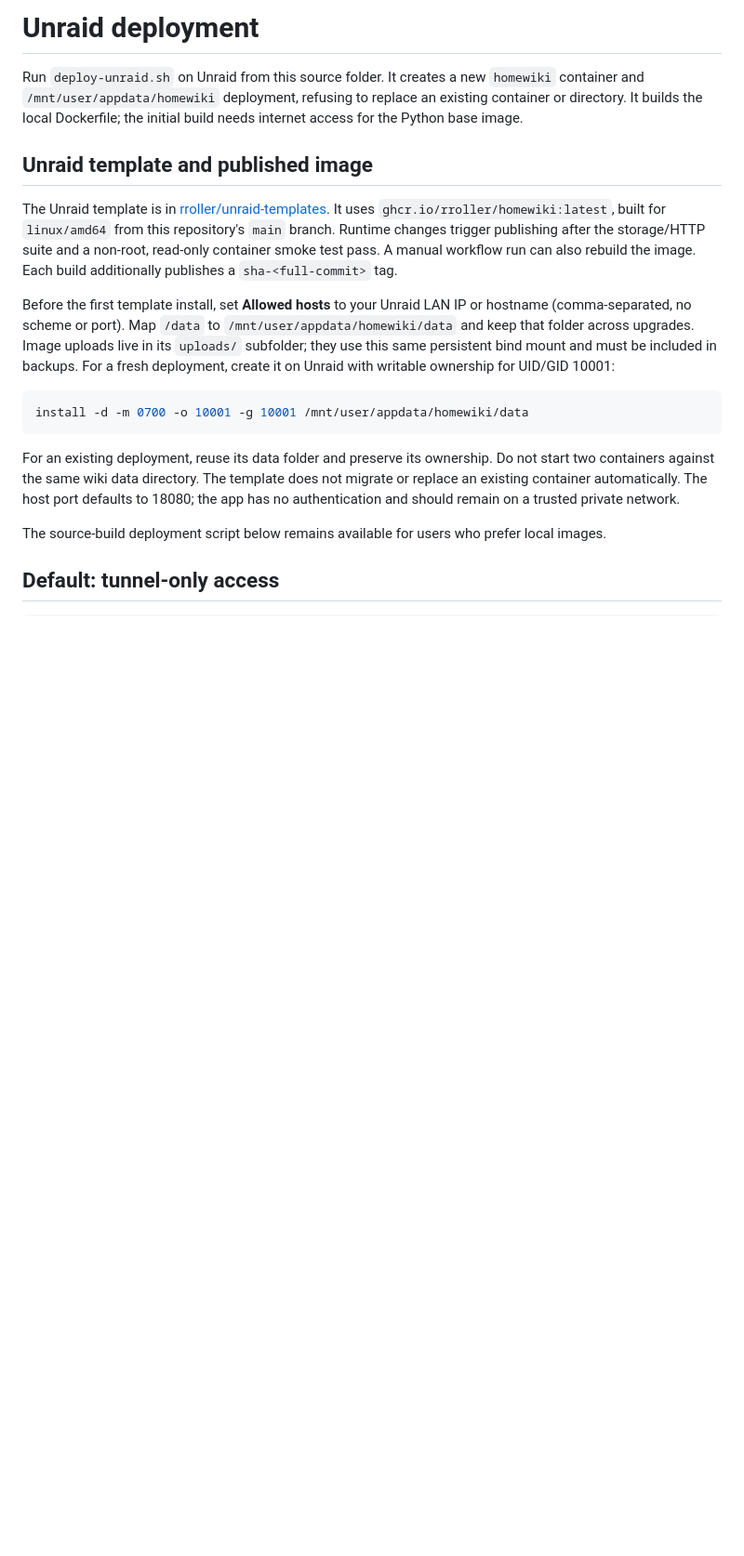
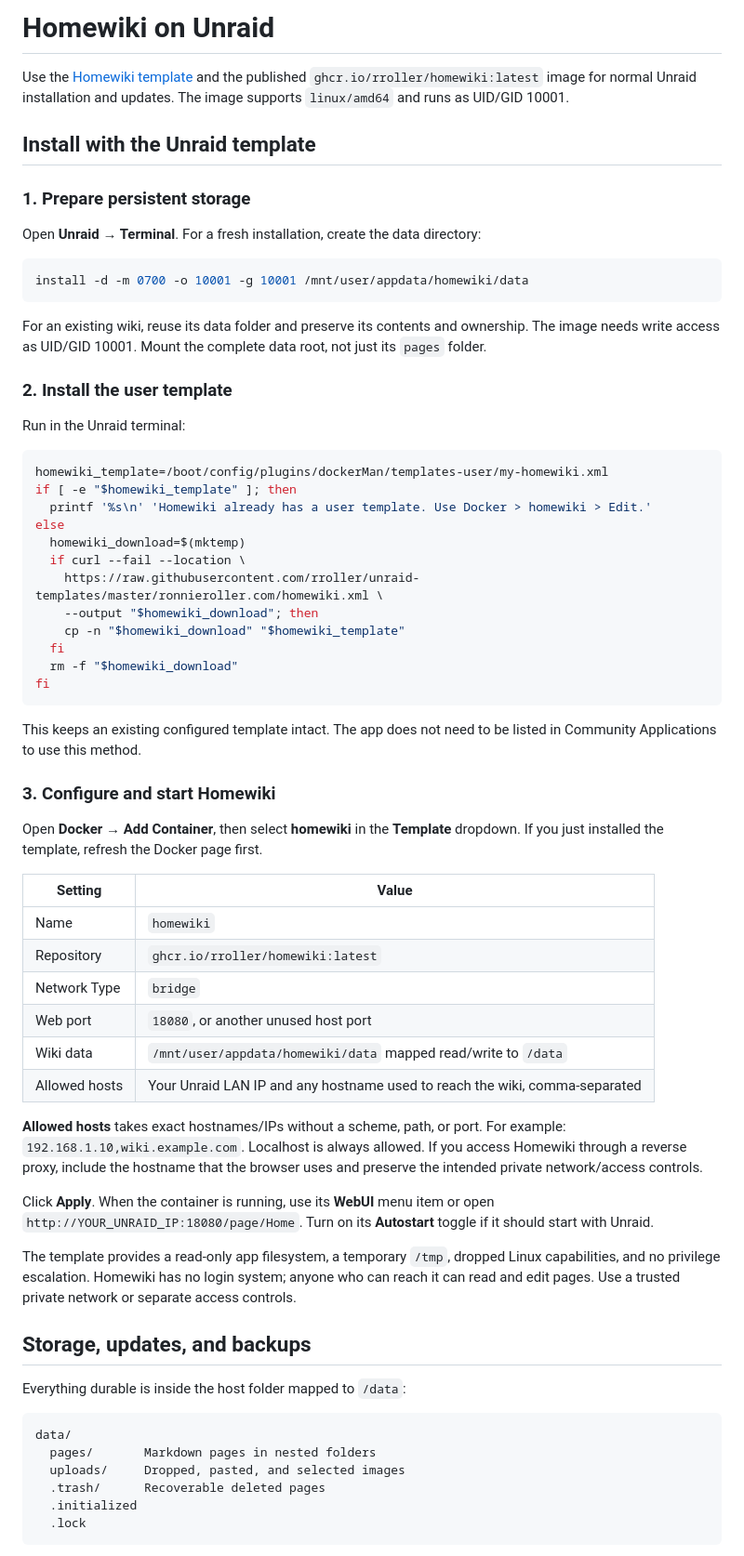
Before and after one commit to rroller/homewiki, a Markdown page: UNRAID.md, the part around one of its changes. Shown at 93% size. Rendered like a GitHub page; blank space fills up the shorter version.

````diff
--- a/UNRAID.md
+++ b/UNRAID.md
@@ -1,19 +1,69 @@
-# Unraid deployment
+# Homewiki on Unraid
 
-Run `deploy-unraid.sh` on Unraid from this source folder. It creates a new `homewiki` container and `/mnt/user/appdata/homewiki` deployment, refusing to replace an existing container or directory. It builds the local Dockerfile; the initial build needs internet access for the Python base image.
+Use the [Homewiki template](https://github.com/rroller/unraid-templates/blob/master/ronnieroller.com/homewiki.xml) and the published `ghcr.io/rroller/homewiki:latest` image for normal Unraid installation and updates. The image supports `linux/amd64` and runs as UID/GID 10001.
 
-## Unraid template and published image
+## Install with the Unraid template
 
-The Unraid template is in [rroller/unraid-templates](https://github.com/rroller/unraid-templates/blob/master/ronnieroller.com/homewiki.xml). It uses `ghcr.io/rroller/homewiki:latest`, built for `linux/amd64` from this repository's `main` branch. Runtime changes trigger publishing after the storage/HTTP suite and a non-root, read-only container smoke test pass. A manual workflow run can also rebuild the image. Each build additionally publishes a `sha-<full-commit>` tag.
+### 1. Prepare persistent storage
 
-Before the first template install, set **Allowed hosts** to your Unraid LAN IP or hostname (comma-separated, no scheme or port). Map `/data` to `/mnt/user/appdata/homewiki/data` and keep that folder across upgrades. Image uploads live in its `uploads/` subfolder; they use this same persistent bind mount and must be included in backups. For a fresh deployment, create it on Unraid with writable ownership for UID/GID 10001:
+Open **Unraid → Terminal**. For a fresh installation, create the data directory:
 
 ```sh
 install -d -m 0700 -o 10001 -g 10001 /mnt/user/appdata/homewiki/data
 ```
 
-For an existing deployment, reuse its data folder and preserve its ownership. Do not start two containers against the same wiki data directory. The template does not migrate or replace an existing container automatically. The host port defaults to 18080; the app has no authentication and should remain on a trusted private network.
+For an existing wiki, reuse its data folder and preserve its contents and ownership. The image needs write access as UID/GID 10001. Mount the complete data root, not just its `pages` folder.
 
-The source-build deployment script below remains available for users who prefer local images.
+### 2. Install the user template
 
-## Default: tunnel-only access
+Run in the Unraid terminal:
+
+```sh
+homewiki_template=/boot/config/plugins/dockerMan/templates-user/my-homewiki.xml
+if [ -e "$homewiki_template" ]; then
+  printf '%s\n' 'Homewiki already has a user template. Use Docker > homewiki > Edit.'
+else
+  homewiki_download=$(mktemp)
+  if curl --fail --location \
+    https://raw.githubusercontent.com/rroller/unraid-templates/master/ronnieroller.com/homewiki.xml \
+    --output "$homewiki_download"; then
+    cp -n "$homewiki_download" "$homewiki_template"
+  fi
+  rm -f "$homewiki_download"
+fi
+```
+
+This keeps an existing configured template intact. The app does not need to be listed in Community Applications to use this method.
+
+### 3. Configure and start Homewiki
+
+Open **Docker → Add Container**, then select **homewiki** in the **Template** dropdown. If you just installed the template, refresh the Docker page first.
+
+| Setting | Value |
+| --- | --- |
+| Name | `homewiki` |
+| Repository | `ghcr.io/rroller/homewiki:latest` |
+| Network Type | `bridge` |
+| Web port | `18080`, or another unused host port |
+| Wiki data | `/mnt/user/appdata/homewiki/data` mapped read/write to `/data` |
+| Allowed hosts | Your Unraid LAN IP and any hostname used to reach the wiki, comma-separated |
+
+**Allowed hosts** takes exact hostnames/IPs without a scheme, path, or port. For example: `192.168.1.10,wiki.example.com`. Localhost is always allowed. If you access Homewiki through a reverse proxy, include the hostname that the browser uses and preserve the intended private network/access controls.
+
+Click **Apply**. When the container is running, use its **WebUI** menu item or open `http://YOUR_UNRAID_IP:18080/page/Home`. Turn on its **Autostart** toggle if it should start with Unraid.
+
+The template provides a read-only app filesystem, a temporary `/tmp`, dropped Linux capabilities, and no privilege escalation. Homewiki has no login system; anyone who can reach it can read and edit pages. Use a trusted private network or separate access controls.
+
+## Storage, updates, and backups
+
+Everything durable is inside the host folder mapped to `/data`:
+
+```text
+data/
+  pages/       Markdown pages in nested folders
+  uploads/     Dropped, pasted, and selected images
+  .trash/      Recoverable deleted pages
+  .initialized
+  .lock
+```
+
````
Also changed, not shown: other parts of UNRAID.md (+38 -34 lines), README.md (+28 -0 lines), static/favicon.png (added), 8 other files.
